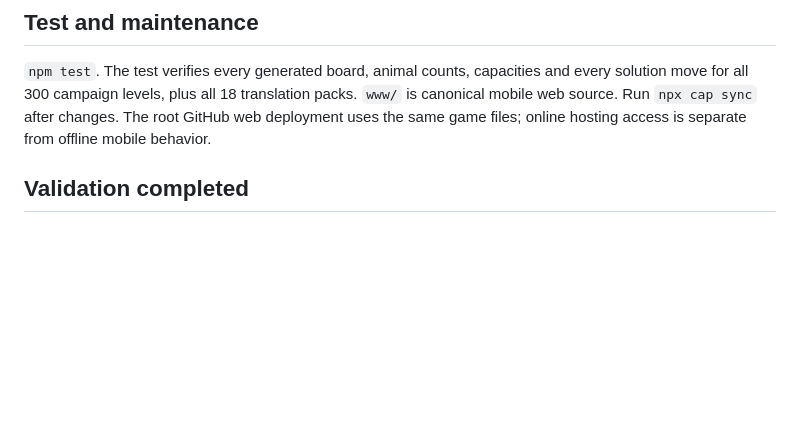
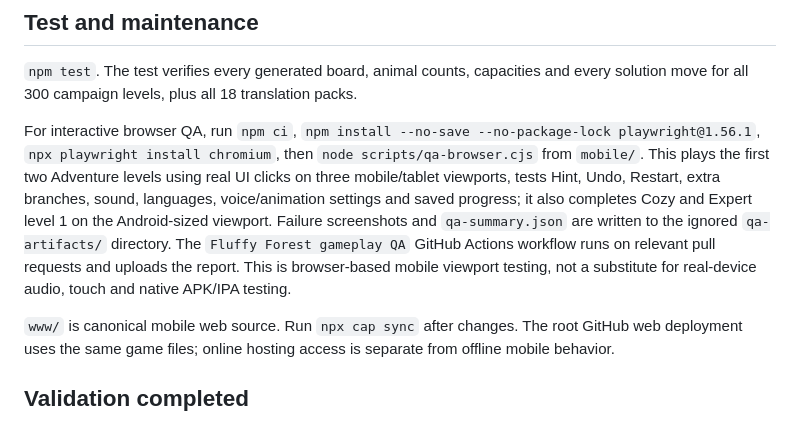
Before and after one commit to evgeniynekrashseo-sys/bird, a Markdown page: mobile/README.md, the part around the change. Rendered like a GitHub page; blank space fills up the shorter version.

Commit message:
Update mobile/README.md for gameplay QA

```diff
--- a/mobile/README.md
+++ b/mobile/README.md
@@ -46,6 +46,10 @@ An unsigned release bundle must be signed with your upload key before Play uploa
 
 ## Test and maintenance
 `npm test`. The test verifies every generated board, animal counts, capacities and every solution move for all 300 campaign levels, plus all 18 translation packs.
+
+For interactive browser QA, run `npm ci`, `npm install --no-save --no-package-lock playwright@1.56.1`, `npx playwright install chromium`, then `node scripts/qa-browser.cjs` from `mobile/`.
+This plays the first two Adventure levels using real UI clicks on three mobile/tablet viewports, tests Hint, Undo, Restart, extra branches, sound, languages, voice/animation settings and saved progress; it also completes Cozy and Expert level 1 on the Android-sized viewport. Failure screenshots and `qa-summary.json` are written to the ignored `qa-artifacts/` directory. The `Fluffy Forest gameplay QA` GitHub Actions workflow runs on relevant pull requests and uploads the report. This is browser-based mobile viewport testing, not a substitute for real-device audio, touch and native APK/IPA testing.
+
 `www/` is canonical mobile web source. Run `npx cap sync` after changes.
 The root GitHub web deployment uses the same game files; online hosting access is separate from offline mobile behavior.
 
```
